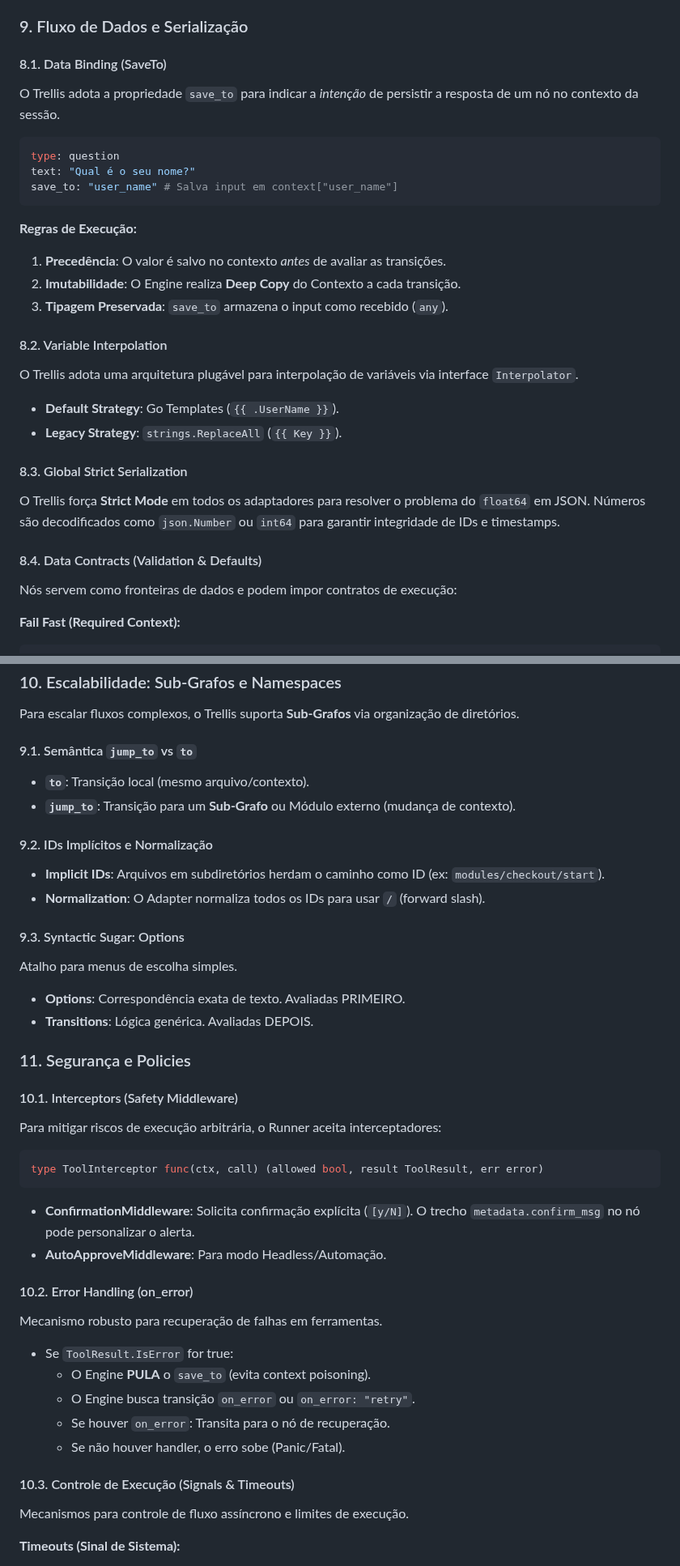
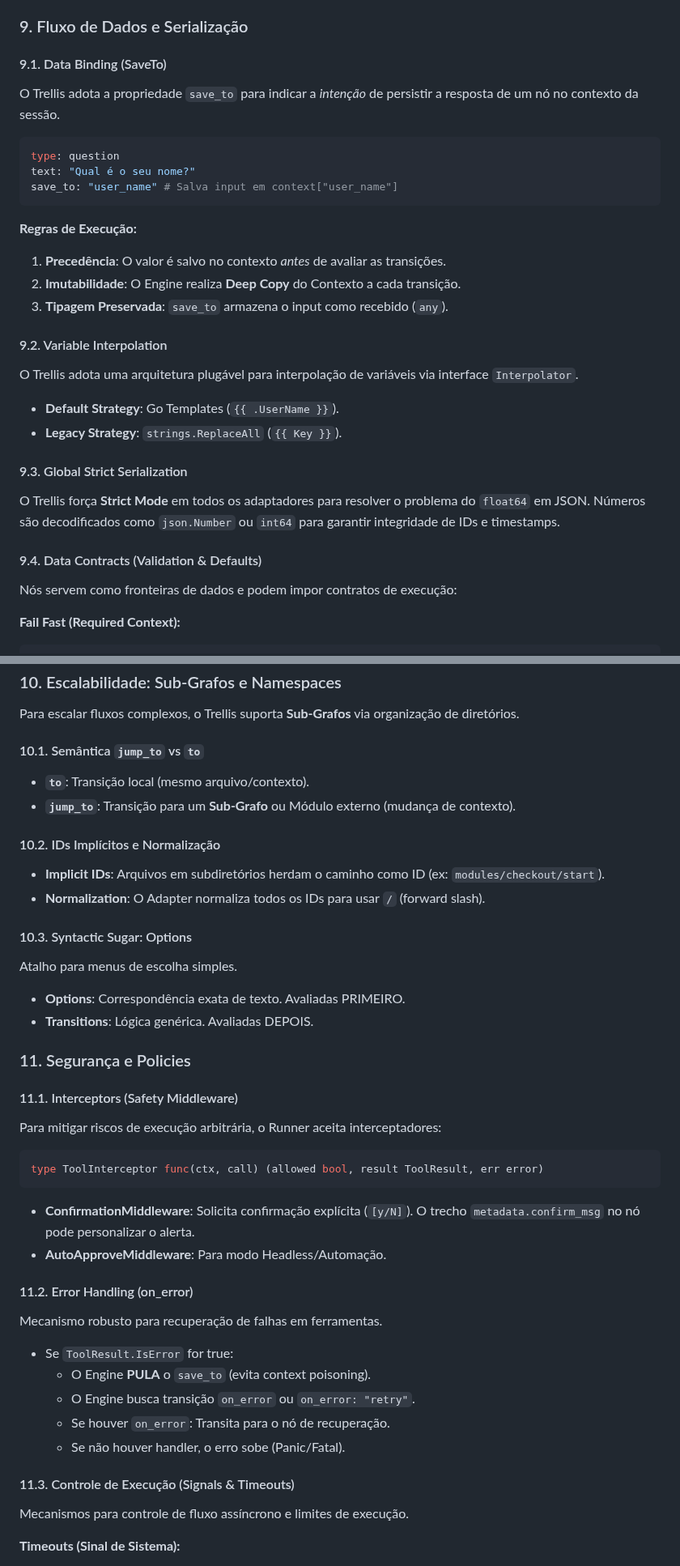
Before and after one commit to aretw0/trellis, a Markdown page: docs/TECHNICAL.md, 2 parts joined by grey strips. Shown at 81% size. GitHub-like rendering.

Commit message:
docs: fix technical document numbering and consistency

```diff
--- a/docs/TECHNICAL.md
+++ b/docs/TECHNICAL.md
@@ -357,7 +357,7 @@ flowchart LR
 
 ### 9. Fluxo de Dados e Serialização
 
-#### 8.1. Data Binding (SaveTo)
+#### 9.1. Data Binding (SaveTo)
 
 O Trellis adota a propriedade `save_to` para indicar a *intenção* de persistir a resposta de um nó no contexto da sessão.
 
@@ -373,18 +373,18 @@ save_to: "user_name" # Salva input em context["user_name"]
 2. **Imutabilidade**: O Engine realiza **Deep Copy** do Contexto a cada transição.
 3. **Tipagem Preservada**: `save_to` armazena o input como recebido (`any`).
 
-#### 8.2. Variable Interpolation
+#### 9.2. Variable Interpolation
 
 O Trellis adota uma arquitetura plugável para interpolação de variáveis via interface `Interpolator`.
 
 - **Default Strategy**: Go Templates (`{{ .UserName }}`).
 - **Legacy Strategy**: `strings.ReplaceAll` (`{{ Key }}`).
 
-#### 8.3. Global Strict Serialization
+#### 9.3. Global Strict Serialization
 
 O Trellis força **Strict Mode** em todos os adaptadores para resolver o problema do `float64` em JSON. Números são decodificados como `json.Number` ou `int64` para garantir integridade de IDs e timestamps.
 
-#### 8.4. Data Contracts (Validation & Defaults)
+#### 9.4. Data Contracts (Validation & Defaults)
 
 Nós servem como fronteiras de dados e podem impor contratos de execução:
 
@@ -427,17 +427,17 @@ Recursos avançados para escalabilidade, segurança e integração.
 
 Para escalar fluxos complexos, o Trellis suporta **Sub-Grafos** via organização de diretórios.
 
-#### 9.1. Semântica `jump_to` vs `to`
+#### 10.1. Semântica `jump_to` vs `to`
 
 - **`to`**: Transição local (mesmo arquivo/contexto).
 - **`jump_to`**: Transição para um **Sub-Grafo** ou Módulo externo (mudança de contexto).
 
-#### 9.2. IDs Implícitos e Normalização
+#### 10.2. IDs Implícitos e Normalização
 
 - **Implicit IDs**: Arquivos em subdiretórios herdam o caminho como ID (ex: `modules/checkout/start`).
 - **Normalization**: O Adapter normaliza todos os IDs para usar `/` (forward slash).
 
-#### 9.3. Syntactic Sugar: Options
+#### 10.3. Syntactic Sugar: Options
 
 Atalho para menus de escolha simples.
 
@@ -446,7 +446,7 @@ Atalho para menus de escolha simples.
 
 ### 11. Segurança e Policies
 
-#### 10.1. Interceptors (Safety Middleware)
+#### 11.1. Interceptors (Safety Middleware)
 
 Para mitigar riscos de execução arbitrária, o Runner aceita interceptadores:
 
@@ -457,7 +457,7 @@ type ToolInterceptor func(ctx, call) (allowed bool, result ToolResult, err error
 - **ConfirmationMiddleware**: Solicita confirmação explícita (`[y/N]`). O trecho `metadata.confirm_msg` no nó pode personalizar o alerta.
 - **AutoApproveMiddleware**: Para modo Headless/Automação.
 
-#### 10.2. Error Handling (on_error)
+#### 11.2. Error Handling (on_error)
 
 Mecanismo robusto para recuperação de falhas em ferramentas.
 
@@ -467,7 +467,7 @@ Mecanismo robusto para recuperação de falhas em ferramentas.
   - Se houver `on_error`: Transita para o nó de recuperação.
   - Se não houver handler, o erro sobe (Panic/Fatal).
 
-#### 10.3. Controle de Execução (Signals & Timeouts)
+#### 11.3. Controle de Execução (Signals & Timeouts)
 
 Mecanismos para controle de fluxo assíncrono e limites de execução.
 
```
Also changed, not shown: other parts of docs/TECHNICAL.md (+25 -25 lines).
